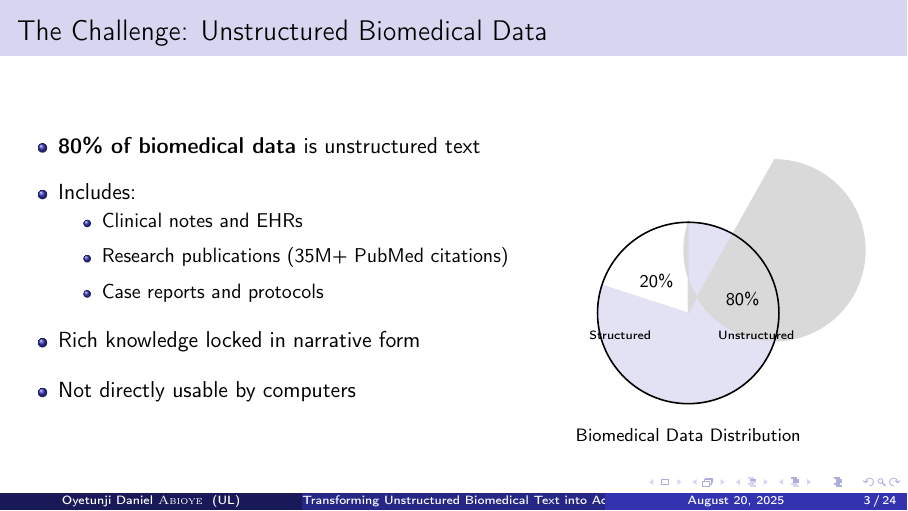
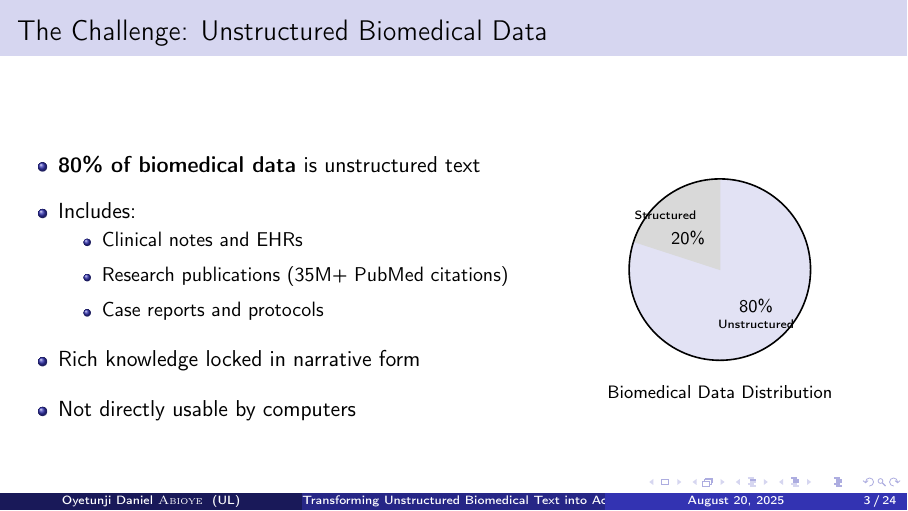
Before and after one commit to Tunji17/masters-thesis, LaTeX slides (presentation/thesis_presentation.tex): page 3 of 24. Compiled offline with pdfLaTeX.

Commit message:
pie chart

```diff
--- a/presentation/thesis_presentation.tex
+++ b/presentation/thesis_presentation.tex
@@ -89,14 +89,15 @@
             \vspace{0.5cm}
             \begin{tikzpicture}[scale=0.8]
                 % Manual pie chart - corrected for 80-20 split
+                % 80% = 288 degrees, 20% = 72 degrees
                 \filldraw[ulblue!70] (0,0) -- (0,2) arc (90:-198:2) -- cycle;
-                \filldraw[gray!30] (0,0) -- (0,2) arc (-198:90:2) -- cycle;
+                \filldraw[gray!30] (0,0) -- (0,2) arc (90:162:2) -- cycle;
                 \draw[thick] (0,0) circle (2);
 
-                \node at (1.2,0.3) {\footnotesize 80\%};
+                \node at (0.8,-0.8) {\footnotesize 80\%};
                 \node at (-0.7,0.7) {\footnotesize 20\%};
-                \node at (-1.5,-0.5) {\tiny Structured};
-                \node at (1.5,-0.5) {\tiny Unstructured};
+                \node at (-1.2,1.2) {\tiny Structured};
+                \node at (0.8,-1.2) {\tiny Unstructured};
                 \node at (0,-2.7) {\footnotesize Biomedical Data Distribution};
             \end{tikzpicture}
         \end{column}
```
